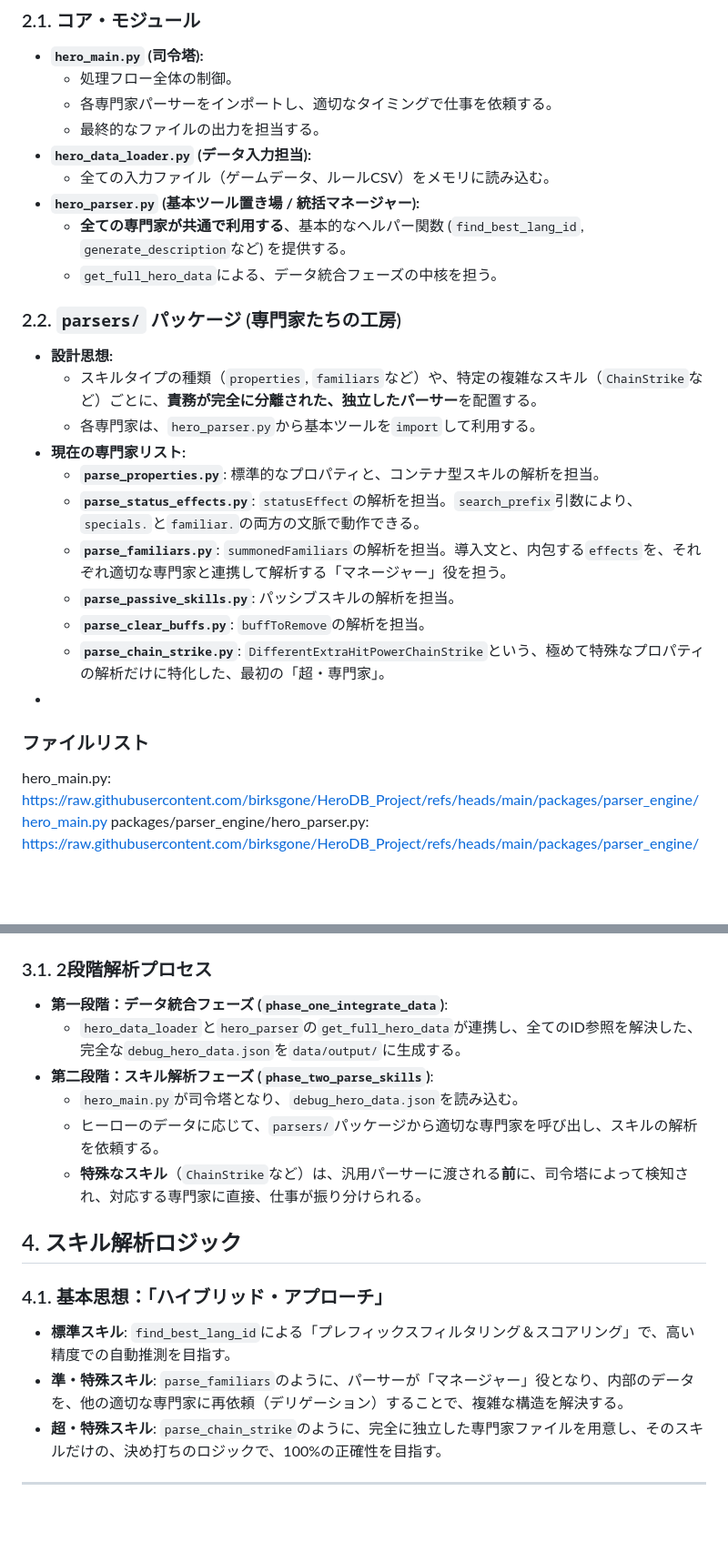
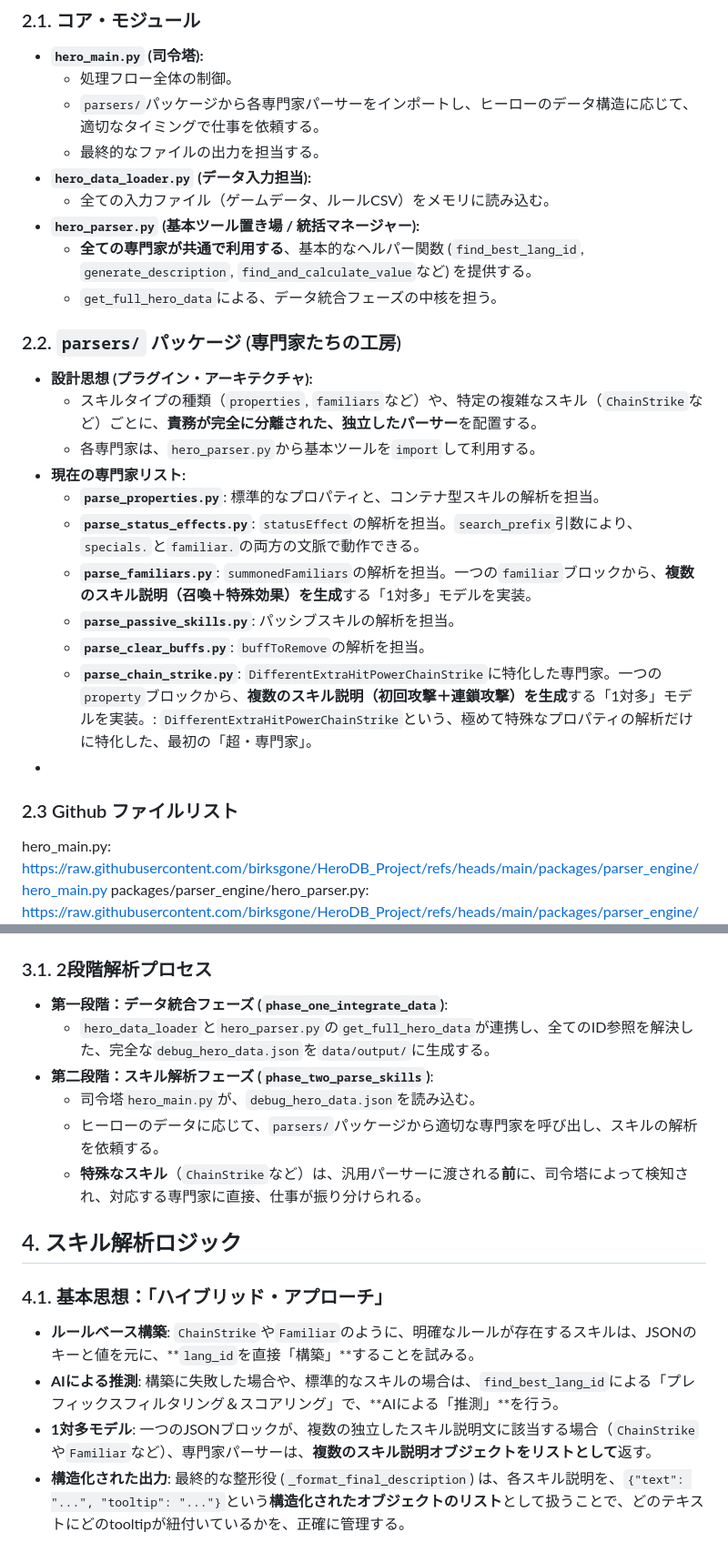
Before and after one commit to birksgone/HeroDB_Project, a Markdown page: packages/parser_engine/document.md, 2 parts joined by grey strips. Shown at 91% size. GitHub-like rendering; blank space fills up the shorter version.

Commit message:
0821-20 doc

```diff
--- a/packages/parser_engine/document.md
+++ b/packages/parser_engine/document.md
@@ -17,27 +17,27 @@
 ### 2.1. コア・モジュール
 -   **`hero_main.py` (司令塔):**
     -   処理フロー全体の制御。
-    -   各専門家パーサーをインポートし、適切なタイミングで仕事を依頼する。
+    -   `parsers/`パッケージから各専門家パーサーをインポートし、ヒーローのデータ構造に応じて、適切なタイミングで仕事を依頼する。
     -   最終的なファイルの出力を担当する。
 -   **`hero_data_loader.py` (データ入力担当):**
     -   全ての入力ファイル（ゲームデータ、ルールCSV）をメモリに読み込む。
 -   **`hero_parser.py` (基本ツール置き場 / 統括マネージャー):**
-    -   **全ての専門家が共通で利用する**、基本的なヘルパー関数 (`find_best_lang_id`, `generate_description`など) を提供する。
+    -   **全ての専門家が共通で利用する**、基本的なヘルパー関数 (`find_best_lang_id`, `generate_description`, `find_and_calculate_value`など) を提供する。
     -   `get_full_hero_data`による、データ統合フェーズの中核を担う。
 
 ### 2.2. `parsers/` パッケージ (専門家たちの工房)
--   **設計思想:**
+-   **設計思想 (プラグイン・アーキテクチャ):**
     -   スキルタイプの種類（`properties`, `familiars`など）や、特定の複雑なスキル（`ChainStrike`など）ごとに、**責務が完全に分離された、独立したパーサー**を配置する。
     -   各専門家は、`hero_parser.py`から基本ツールを`import`して利用する。
 -   **現在の専門家リスト:**
     -   **`parse_properties.py`**: 標準的なプロパティと、コンテナ型スキルの解析を担当。
     -   **`parse_status_effects.py`**: `statusEffect`の解析を担当。`search_prefix`引数により、`specials.`と`familiar.`の両方の文脈で動作できる。
-    -   **`parse_familiars.py`**: `summonedFamiliars`の解析を担当。導入文と、内包する`effects`を、それぞれ適切な専門家と連携して解析する「マネージャー」役を担う。
+    -   **`parse_familiars.py`**: `summonedFamiliars`の解析を担当。一つの`familiar`ブロックから、**複数のスキル説明（召喚＋特殊効果）を生成**する「1対多」モデルを実装。
     -   **`parse_passive_skills.py`**: パッシブスキルの解析を担当。
     -   **`parse_clear_buffs.py`**: `buffToRemove`の解析を担当。
-    -   **`parse_chain_strike.py`**: `DifferentExtraHitPowerChainStrike`という、極めて特殊なプロパティの解析だけに特化した、最初の「超・専門家」。
+    -   **`parse_chain_strike.py`**: `DifferentExtraHitPowerChainStrike`に特化した専門家。一つの`property`ブロックから、**複数のスキル説明（初回攻撃＋連鎖攻撃）を生成**する「1対多」モデルを実装。: `DifferentExtraHitPowerChainStrike`という、極めて特殊なプロパティの解析だけに特化した、最初の「超・専門家」。
 -
-### ファイルリスト
+### 2.3 Github ファイルリスト
 hero_main.py:
 https://raw.githubusercontent.com/birksgone/HeroDB_Project/refs/heads/main/packages/parser_engine/hero_main.py
 packages/parser_engine/hero_parser.py: https://raw.githubusercontent.com/birksgone/HeroDB_Project/refs/heads/main/packages/parser_engine/hero_parser.py
@@ -54,17 +54,16 @@ parse_status_effects.py: https://raw.githubusercontent.com/birksgone/HeroDB_Proj
 
 ### 3.1. 2段階解析プロセス
 -   **第一段階：データ統合フェーズ (`phase_one_integrate_data`)**:
-    -   `hero_data_loader`と`hero_parser`の`get_full_hero_data`が連携し、全てのID参照を解決した、完全な`debug_hero_data.json`を`data/output/`に生成する。
+    -   `hero_data_loader`と`hero_parser.py`の`get_full_hero_data`が連携し、全てのID参照を解決した、完全な`debug_hero_data.json`を`data/output/`に生成する。
 -   **第二段階：スキル解析フェーズ (`phase_two_parse_skills`)**:
-    -   `hero_main.py`が司令塔となり、`debug_hero_data.json`を読み込む。
+    -   司令塔`hero_main.py`が、`debug_hero_data.json`を読み込む。
     -   ヒーローのデータに応じて、`parsers/`パッケージから適切な専門家を呼び出し、スキルの解析を依頼する。
     -   **特殊なスキル**（`ChainStrike`など）は、汎用パーサーに渡される**前**に、司令塔によって検知され、対応する専門家に直接、仕事が振り分けられる。
 
 ## 4. スキル解析ロジック
 
 ### 4.1. 基本思想：「ハイブリッド・アプローチ」
--   **標準スキル**: `find_best_lang_id`による「プレフィックスフィルタリング＆スコアリング」で、高い精度での自動推測を目指す。
--   **準・特殊スキル**: `parse_familiars`のように、パーサーが「マネージャー」役となり、内部のデータを、他の適切な専門家に再依頼（デリゲーション）することで、複雑な構造を解決する。
--   **超・特殊スキル**: `parse_chain_strike`のように、完全に独立した専門家ファイルを用意し、そのスキルだけの、決め打ちのロジックで、100%の正確性を目指す。
-
----
+-   **ルールベース構築**: `ChainStrike`や`Familiar`のように、明確なルールが存在するスキルは、JSONのキーと値を元に、**`lang_id`を直接「構築」**することを試みる。
+-   **AIによる推測**: 構築に失敗した場合や、標準的なスキルの場合は、`find_best_lang_id`による「プレフィックスフィルタリング＆スコアリング」で、**AIによる「推測」**を行う。
+-   **1対多モデル**: 一つのJSONブロックが、複数の独立したスキル説明文に該当する場合（`ChainStrike`や`Familiar`など）、専門家パーサーは、**複数のスキル説明オブジェクトをリストとして**返す。
+-   **構造化された出力**: 最終的な整形役 (`_format_final_description`) は、各スキル説明を、`{"text": "...", "tooltip": "..."}`という**構造化されたオブジェクトのリスト**として扱うことで、どのテキストにどのtooltipが紐付いているかを、正確に管理する。
```
Also changed, not shown: other parts of packages/parser_engine/document.md (+2 -2 lines).
